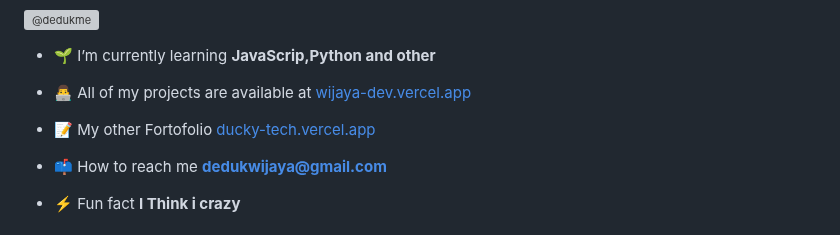
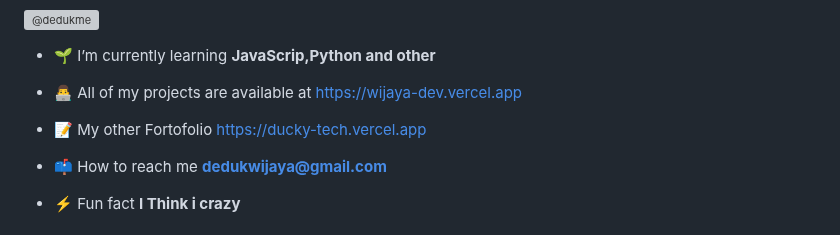
Before and after one commit to widev71/DedukWijaya071, a Markdown page: README.md, the part around the change. Rendered like a GitHub page; grey boxes are pictures that could not be loaded.

```diff
--- a/README.md
+++ b/README.md
@@ -10,9 +10,9 @@
 
 - 🌱 I’m currently learning **JavaScrip,Python and other**
 
-- 👨‍💻 All of my projects are available at [wijaya-dev.vercel.app](wijaya-dev.vercel.app)
+- 👨‍💻 All of my projects are available at [https://wijaya-dev.vercel.app](wijaya-dev.vercel.app)
 
-- 📝 My other Fortofolio [ducky-tech.vercel.app](ducky-tech.vercel.app)
+- 📝 My other Fortofolio [https://ducky-tech.vercel.app](ducky-tech.vercel.app)
 
 - 📫 How to reach me **dedukwijaya@gmail.com**
 
```
